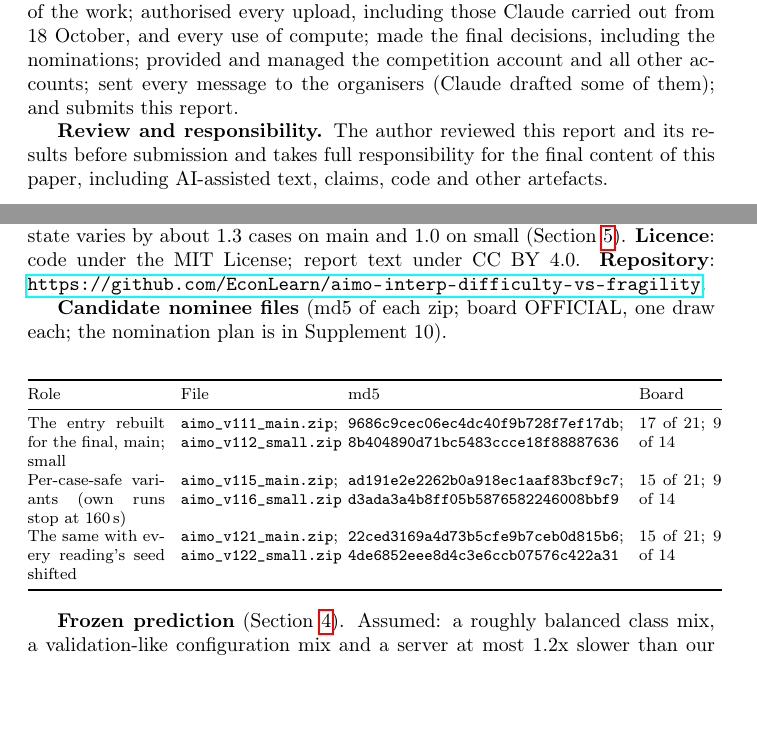
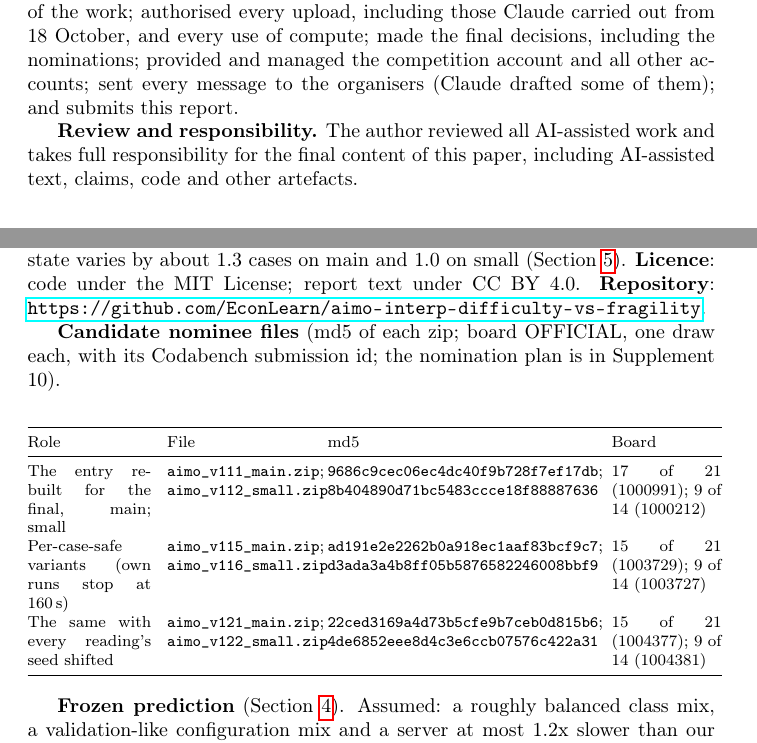
Before and after one commit to EconLearn/aimo-interp-difficulty-vs-fragility, a LaTeX paper (report/four_page/main.tex): two parts of pages 7 and 8 of 9, joined at a grey line, cut so that both start at the same text, the shorter picture padded with empty space. Compiled offline with pdfLaTeX; a LaTeX package or settings file that is missing is left out.

Commit message:
Report: AI Use Statement now confirms review of all AI-assisted work (form requirement); appendix lists each candidate's Codabench submission id; drop a local path from the figure log
Co-Authored-By: Claude Opus 5.5 <noreply@anthropic.com>

```diff
--- a/report/four_page/main.tex
+++ b/report/four_page/main.tex
@@ -253,7 +253,7 @@ Section~\ref{sec:intro}.
 
 \textbf{Tasks done without generative AI.} The author set the goals and limits of the work; authorised every upload, including those Claude carried out from 18 October, and every use of compute; made the final decisions, including the nominations; provided and managed the competition account and all other accounts; sent every message to the organisers (Claude drafted some of them); and submits this report.
 
-\textbf{Review and responsibility.} The author reviewed this report and its results before submission and takes full responsibility for the final content of this paper, including AI-assisted text, claims, code and other artefacts.
+\textbf{Review and responsibility.} The author reviewed all AI-assisted work and takes full responsibility for the final content of this paper, including AI-assisted text, claims, code and other artefacts.
 
 \begin{thebibliography}{12}
 
@@ -350,22 +350,22 @@ public parquet (Hugging Face \path{aimo-interp/train-main-v2}, revision \texttt{
 another server state varies by about 1.3 cases on main and 1.0 on small (Section~\ref{sec:noise}).
 \textbf{Licence}: code under the MIT License; report text under CC BY 4.0. \textbf{Repository}: \url{https://github.com/EconLearn/aimo-interp-difficulty-vs-fragility}.
 
-\textbf{Candidate nominee files} (md5 of each zip; board OFFICIAL, one draw each; the nomination plan is in Supplement
-10).
+\textbf{Candidate nominee files} (md5 of each zip; board OFFICIAL, one draw each, with its Codabench submission id; the
+nomination plan is in Supplement 10).
 
 \begin{center}
 \footnotesize
 \setlength{\tabcolsep}{4pt}
-\begin{tabular}{@{}p{0.20\linewidth}p{0.22\linewidth}p{0.40\linewidth}p{0.12\linewidth}@{}}
+\begin{tabular}{@{}p{0.18\linewidth}p{0.21\linewidth}p{0.39\linewidth}p{0.16\linewidth}@{}}
 \toprule
 Role & File & md5 & Board \\
 \midrule
 The entry rebuilt for the final, main; small & \texttt{aimo\_v111\_main.zip}; \texttt{aimo\_v112\_small.zip} &
-\texttt{9686c9cec06ec4dc40f9b728f7ef17db}; \texttt{8b404890d71bc5483ccce18f88887636} & 17 of 21; 9 of 14 \\
+\texttt{9686c9cec06ec4dc40f9b728f7ef17db}; \texttt{8b404890d71bc5483ccce18f88887636} & 17 of 21 (1000991); 9 of 14 (1000212) \\
 Per-case-safe variants (own runs stop at 160\,s) & \texttt{aimo\_v115\_main.zip}; \texttt{aimo\_v116\_small.zip} &
-\texttt{ad191e2e2262b0a918ec1aaf83bcf9c7}; \texttt{d3ada3a4b8ff05b5876582246008bbf9} & 15 of 21; 9 of 14 \\
+\texttt{ad191e2e2262b0a918ec1aaf83bcf9c7}; \texttt{d3ada3a4b8ff05b5876582246008bbf9} & 15 of 21 (1003729); 9 of 14 (1003727) \\
 The same with every reading's seed shifted & \texttt{aimo\_v121\_main.zip}; \texttt{aimo\_v122\_small.zip} &
-\texttt{22ced3169a4d73b5cfe9b7ceb0d815b6}; \texttt{4de6852eee8d4c3e6ccb07576c422a31} & 15 of 21; 9 of 14 \\
+\texttt{22ced3169a4d73b5cfe9b7ceb0d815b6}; \texttt{4de6852eee8d4c3e6ccb07576c422a31} & 15 of 21 (1004377); 9 of 14 (1004381) \\
 \bottomrule
 \end{tabular}
 \end{center}
```
Also changed, not shown: report/REPORT_full.md (+1 -1 lines), report/four_page/PAPER_4PAGE.md (+5 -5 lines), report/REPORT_full.pdf, report/four_page/REPORT_4PAGE_preview.pdf, 1 other file.
